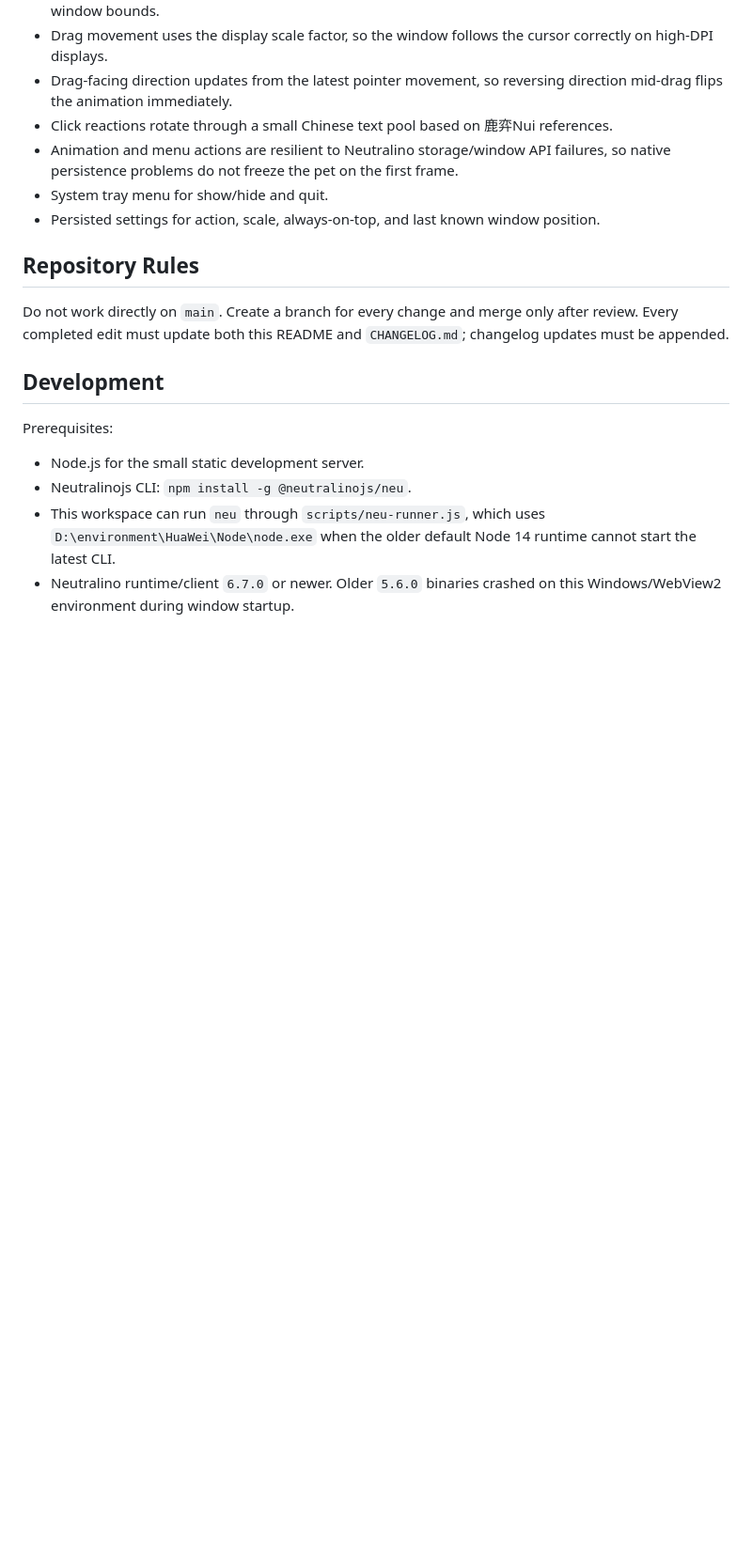
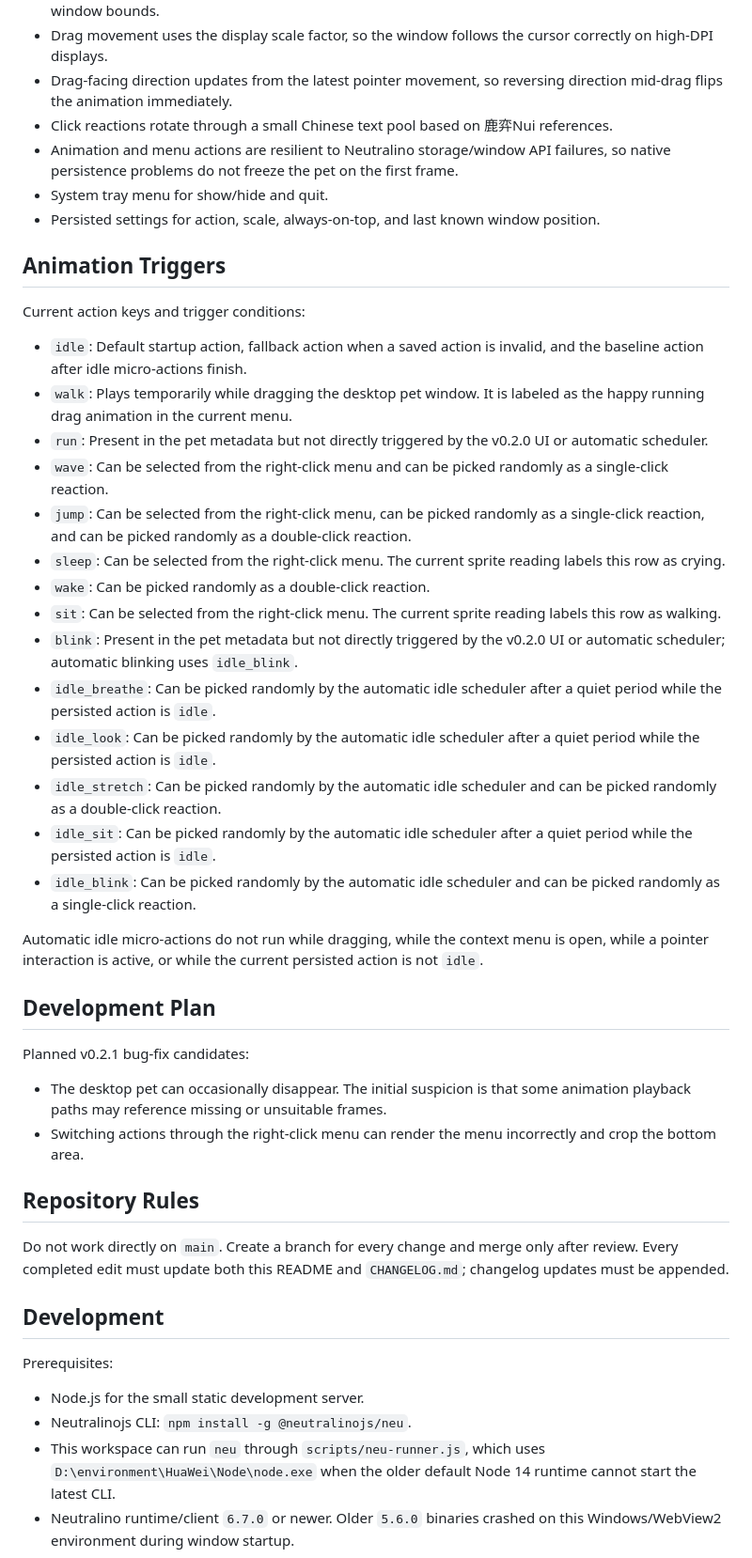
Before and after one commit to Zeroysx/NuiPet, a Markdown page: README.md, the part around the change. Shown at 94% size. Rendered like a GitHub page; blank space fills up the shorter version.

Commit message:
Document animation triggers and v0.2.1 bug plan

```diff
--- a/README.md
+++ b/README.md
@@ -26,6 +26,34 @@ NuiPet is a desktop pet project based on the virtual streamer 鹿弈Nui. The Win
 - Animation and menu actions are resilient to Neutralino storage/window API failures, so native persistence problems do not freeze the pet on the first frame.
 - System tray menu for show/hide and quit.
 - Persisted settings for action, scale, always-on-top, and last known window position.
+
+## Animation Triggers
+
+Current action keys and trigger conditions:
+
+- `idle`: Default startup action, fallback action when a saved action is invalid, and the baseline action after idle micro-actions finish.
+- `walk`: Plays temporarily while dragging the desktop pet window. It is labeled as the happy running drag animation in the current menu.
+- `run`: Present in the pet metadata but not directly triggered by the v0.2.0 UI or automatic scheduler.
+- `wave`: Can be selected from the right-click menu and can be picked randomly as a single-click reaction.
+- `jump`: Can be selected from the right-click menu, can be picked randomly as a single-click reaction, and can be picked randomly as a double-click reaction.
+- `sleep`: Can be selected from the right-click menu. The current sprite reading labels this row as crying.
+- `wake`: Can be picked randomly as a double-click reaction.
+- `sit`: Can be selected from the right-click menu. The current sprite reading labels this row as walking.
+- `blink`: Present in the pet metadata but not directly triggered by the v0.2.0 UI or automatic scheduler; automatic blinking uses `idle_blink`.
+- `idle_breathe`: Can be picked randomly by the automatic idle scheduler after a quiet period while the persisted action is `idle`.
+- `idle_look`: Can be picked randomly by the automatic idle scheduler after a quiet period while the persisted action is `idle`.
+- `idle_stretch`: Can be picked randomly by the automatic idle scheduler and can be picked randomly as a double-click reaction.
+- `idle_sit`: Can be picked randomly by the automatic idle scheduler after a quiet period while the persisted action is `idle`.
+- `idle_blink`: Can be picked randomly by the automatic idle scheduler and can be picked randomly as a single-click reaction.
+
+Automatic idle micro-actions do not run while dragging, while the context menu is open, while a pointer interaction is active, or while the current persisted action is not `idle`.
+
+## Development Plan
+
+Planned v0.2.1 bug-fix candidates:
+
+- The desktop pet can occasionally disappear. The initial suspicion is that some animation playback paths may reference missing or unsuitable frames.
+- Switching actions through the right-click menu can render the menu incorrectly and crop the bottom area.
 
 ## Repository Rules
 
```
Also changed, not shown: CHANGELOG.md (+2 -0 lines).
